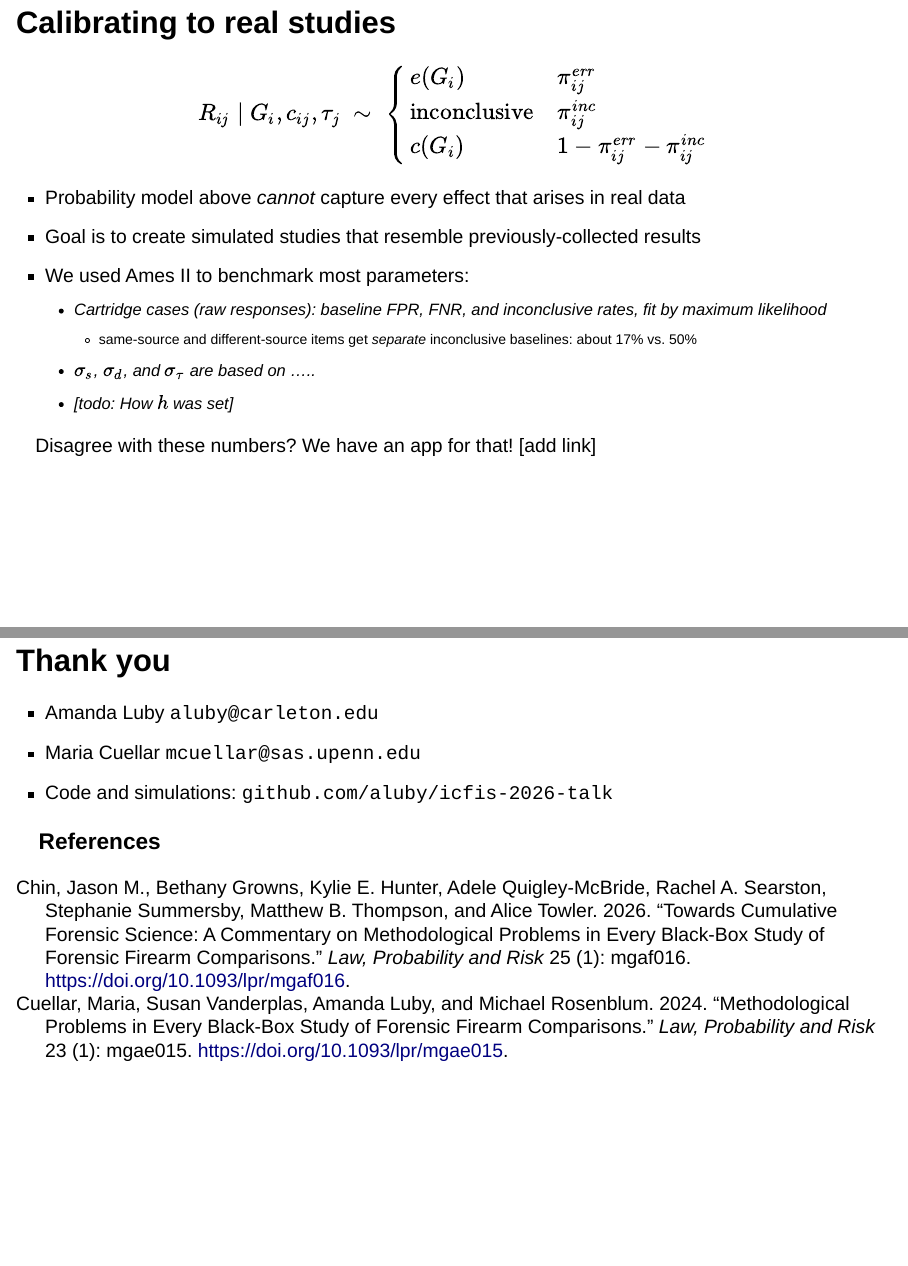
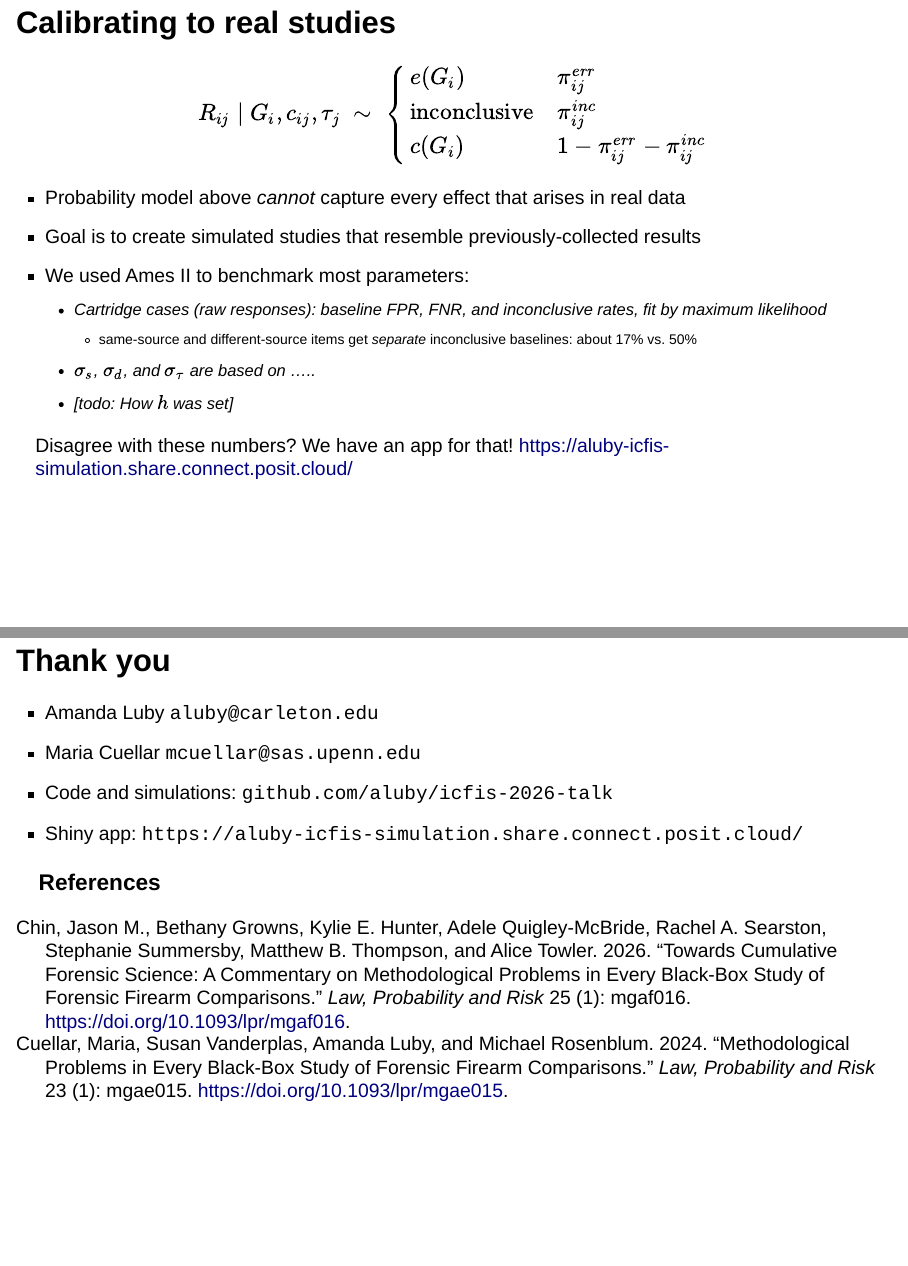
Before and after one commit to aluby/icfis-2026-talk, a Quarto document (index.qmd): pages 16 and 35 of 39, joined at a grey line. Rendered offline with R 4.5, knitr and Pandoc in place of Quarto, with nearby package versions; drawn as Slidy slides in place of the format the file asks for; some code elsewhere in the file could not run offline.

Commit message:
add links

```diff
--- a/index.qmd
+++ b/index.qmd
@@ -282,7 +282,7 @@ $$
     - [todo: How $h$ was set]
 
 ::: {.comment .fragment}
-Disagree with these numbers? We have an app for that! [add link]
+Disagree with these numbers? We have an app for that! <https://aluby-icfis-simulation.share.connect.posit.cloud/>
 :::
 
 <!--
@@ -889,6 +889,7 @@ studies land.
 - Amanda Luby `aluby@carleton.edu`
 - Maria Cuellar `mcuellar@sas.upenn.edu`
 - Code and simulations: `github.com/aluby/icfis-2026-talk`
+- Shiny app: `https://aluby-icfis-simulation.share.connect.posit.cloud/`
 :::
 
 :::: comment-right
```
Also changed, not shown: 1 other file.
